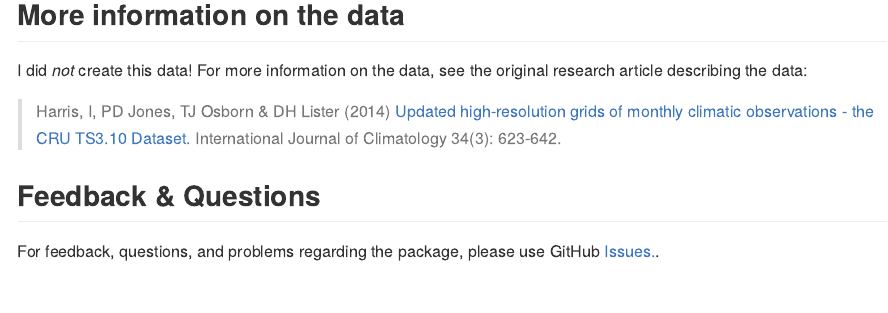
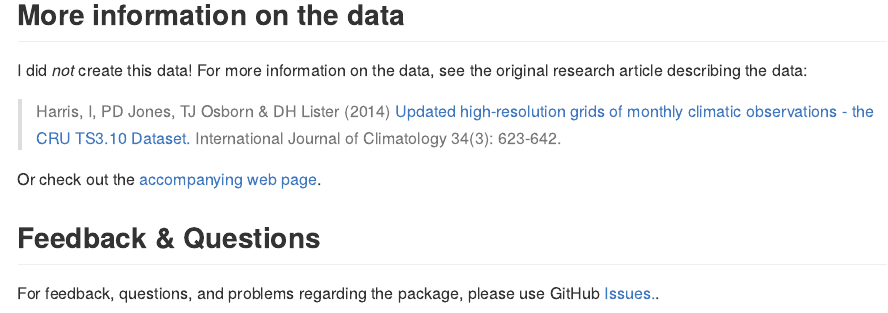
Before and after one commit to felixhaass/rainfall, an R Markdown document (README.Rmd): the page in a window 1100 px wide, from 3280 px down. The pictures show the output file README.md that the author committed with the source, drawn offline in the style of GitHub.

Commit message:
small typo fixes

```diff
--- a/README.Rmd
+++ b/README.Rmd
@@ -129,6 +129,8 @@ research article describing the data:
 
 > Harris, I, PD Jones, TJ Osborn & DH Lister (2014) [Updated high-resolution grids of monthly climatic observations - the CRU TS3.10 Dataset.](http://onlinelibrary.wiley.com/doi/10.1002/joc.3711/abstract) International Journal of Climatology 34(3): 623-642.
 
+Or check out the [accompanying web page](https://crudata.uea.ac.uk/cru/data/hrg/).
+
 ## Feedback & Questions
 For feedback, questions, and problems regarding the package, please use GitHub
 [Issues.](https://github.com/felixhaass/rainfall/issues).
```
Also changed, not shown: README.md.
